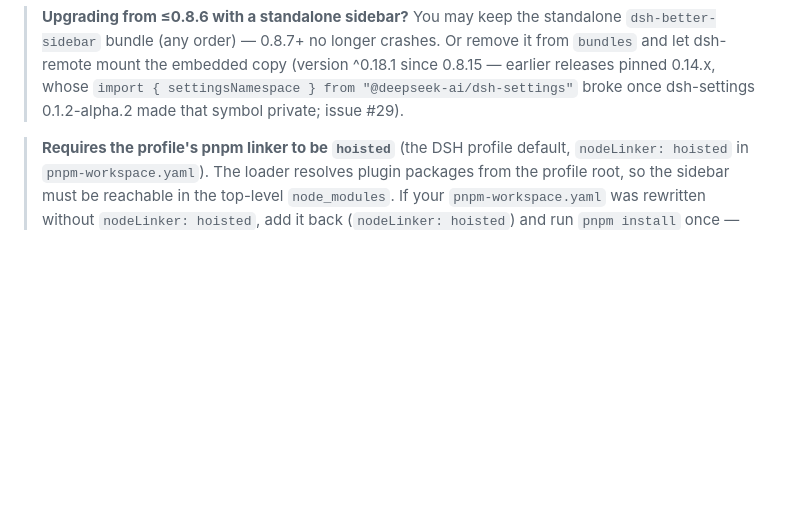
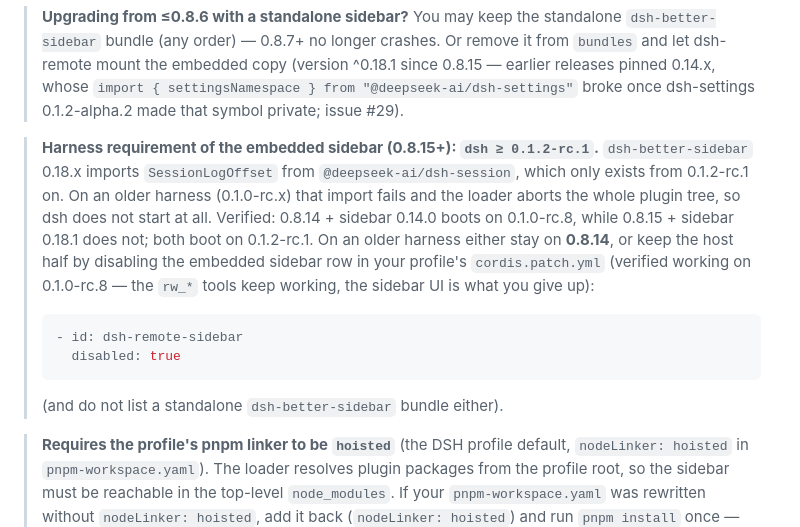
Before and after one commit to flymysql/dsh-remote, a Markdown page: README.md, the part around the change. Drawn GitHub-style; blank space fills up the shorter version.

````diff
--- a/README.md
+++ b/README.md
@@ -78,6 +78,24 @@ after** `dsh-remote` in `dsh.profile.bundles` (order-independent guard since
 > copy (version ^0.18.1 since 0.8.15 — earlier releases pinned 0.14.x, whose
 > `import { settingsNamespace } from "@deepseek-ai/dsh-settings"` broke once
 > dsh-settings 0.1.2-alpha.2 made that symbol private; issue #29).
+
+> **Harness requirement of the embedded sidebar (0.8.15+): `dsh ≥ 0.1.2-rc.1`.**
+> `dsh-better-sidebar` 0.18.x imports `SessionLogOffset` from
+> `@deepseek-ai/dsh-session`, which only exists from 0.1.2-rc.1 on. On an older
+> harness (0.1.0-rc.x) that import fails and the loader aborts the whole plugin
+> tree, so dsh does not start at all. Verified: 0.8.14 + sidebar 0.14.0 boots on
+> 0.1.0-rc.8, while 0.8.15 + sidebar 0.18.1 does not; both boot on 0.1.2-rc.1.
+> On an older harness either stay on **0.8.14**, or keep the host half by
+> disabling the embedded sidebar row in your profile's `cordis.patch.yml`
+> (verified working on 0.1.0-rc.8 — the `rw_*` tools keep working, the sidebar
+> UI is what you give up):
+>
+> ```yaml
+> - id: dsh-remote-sidebar
+>   disabled: true
+> ```
+>
+> (and do not list a standalone `dsh-better-sidebar` bundle either).
 
 > **Requires the profile's pnpm linker to be `hoisted`** (the DSH profile
 > default, `nodeLinker: hoisted` in `pnpm-workspace.yaml`). The loader resolves
````
Also changed, not shown: CHANGELOG.md (+10 -0 lines), README.zh.md (+15 -0 lines).
